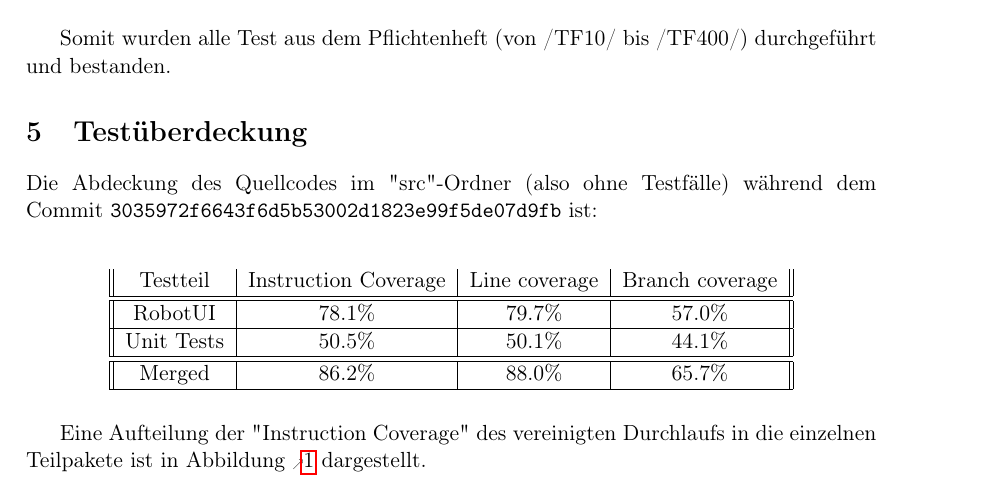
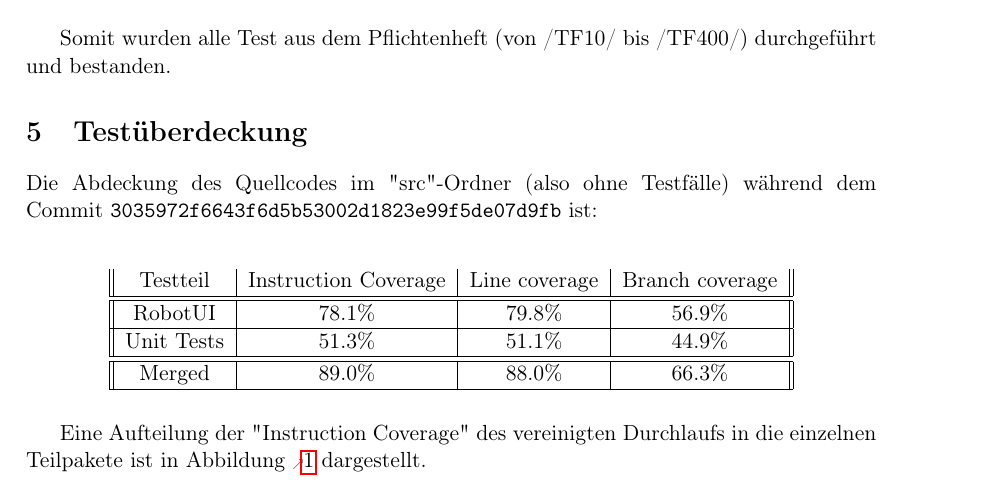
Before and after one commit to routeKIT/routeKIT, a LaTeX document (qualitätssicherung/bericht.tex): part of page 14 of 17, cut so that both start at the same text. Compiled offline with pdfLaTeX.

Commit message:
Qual: coverage zahlen aktualisieren
auf d6b1d0b7eecb8a5eba5c22c2e4b7cad71c41b4a4

```diff
--- a/qualitätssicherung/bericht.tex
+++ b/qualitätssicherung/bericht.tex
@@ -684,9 +684,9 @@ Somit wurden alle Test aus dem Pflichtenheft (von /TF10/ bis /TF400/) durchgefü
 Die Abdeckung des Quellcodes im "src"-Ordner (also ohne Testfälle) während dem Commit \code{3035972f6643f6d5b53002d1823e99f5de07d9fb} ist:\\
 \begin{longtable}{||c|c|c|c||}
 Testteil & Instruction Coverage & Line coverage & Branch coverage\\ \hline\hline
-RobotUI & 78.1\%&79.7\%&57.0\%\\ \hline
-Unit Tests & 50.5\%&50.1\%&44.1\%\\ \hline \hline
-Merged & 86.2\%&88.0\%&65.7\%\\ \hline
+RobotUI & 78.1\%&79.8\%&56.9\%\\ \hline
+Unit Tests & 51.3\%&51.1\%&44.9\%\\ \hline \hline
+Merged & 89.0\%&88.0\%&66.3\%\\ \hline
 \end{longtable}
 
 Eine Aufteilung der "Instruction Coverage" des vereinigten Durchlaufs in die einzelnen Teilpakete ist in Abbildung \ref{fig:overallCoverage} dargestellt.
```
